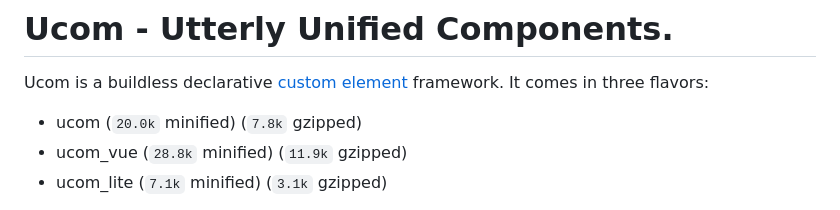
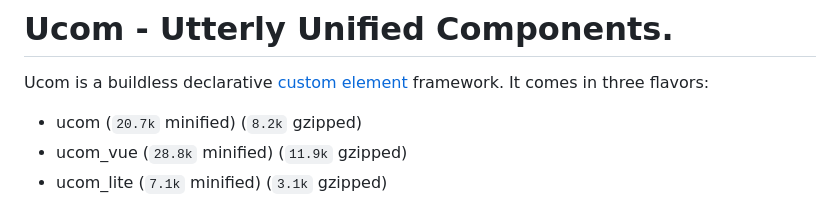
Before and after one commit to perchlabs/ucom, a Markdown page: README.md, the part around the change. Drawn GitHub-style.

Commit message:
Update build size.

```diff
--- a/README.md
+++ b/README.md
@@ -2,7 +2,7 @@
 
 Ucom is a buildless declarative [custom element](https://developer.mozilla.org/en-US/docs/Web/API/Web_components/Using_custom_elements) framework. It comes in three flavors:
 
-* ucom (`20.0k` minified) (`7.8k` gzipped)
+* ucom (`20.7k` minified) (`8.2k` gzipped)
 * ucom_vue (`28.8k` minified) (`11.9k` gzipped)
 * ucom_lite (`7.1k` minified) (`3.1k` gzipped)
 
```
